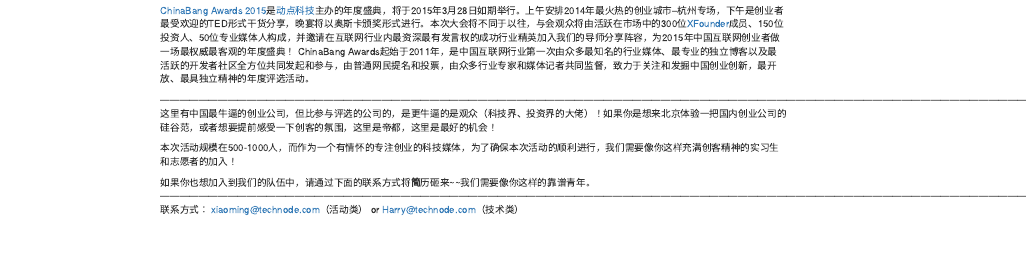
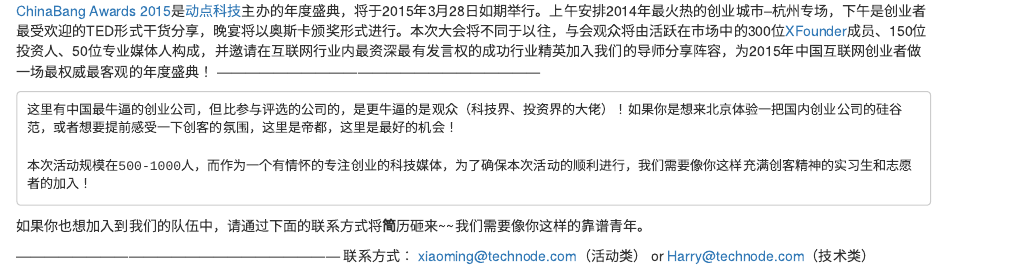
Before and after one commit to harryprince/Blog, an R Markdown document (ChinaBang2015-Recruitment.Rmd): the page in a window 1100 px wide, from 90 px down before the commit and from 130 px down after it, so that both start at the same text. Rendered offline with R 4.5, knitr and Pandoc, with nearby package versions.

Commit message:
修改格式

````diff
--- a/ChinaBang2015-Recruitment.Rmd
+++ b/ChinaBang2015-Recruitment.Rmd
@@ -6,15 +6,15 @@
 ---
 
 [ChinaBang Awards 2015](http://chinabang.technode.com)是[动点科技](http://cn.technode.com)主办的年度盛典，将于2015年3月28日如期举行。上午安排2014年最火热的创业城市–杭州专场，下午是创业者最受欢迎的TED形式干货分享，晚宴将以奥斯卡颁奖形式进行。本次大会将不同于以往，与会观众将由活跃在市场中的300位[XFounder](http://xfounder.com)成员、150位投资人、50位专业媒体人构成，并邀请在互联网行业内最资深最有发言权的成功行业精英加入我们的导师分享阵容，为2015年中国互联网创业者做一场最权威最客观的年度盛典！
-ChinaBang Awards起始于2011年，是中国互联网行业第一次由众多最知名的行业媒体、最专业的独立博客以及最活跃的开发者社区全方位共同发起和参与，由普通网民提名和投票，由众多行业专家和媒体记者共同监督，致力于关注和发掘中国创业创新，最开放、最具独立精神的年度评选活动。
-
-————————————————————————————————————————————————————————————————————————————————————————————————————————————
+———————————————————————
+```
 这里有中国最牛逼的创业公司，但比参与评选的公司的，是更牛逼的是观众（科技界、投资界的大佬）！如果你是想来北京体验一把国内创业公司的硅谷范，或者想要提前感受一下创客的氛围，这里是帝都，这里是最好的机会！
 
 本次活动规模在500-1000人，而作为一个有情怀的专注创业的科技媒体，为了确保本次活动的顺利进行，我们需要像你这样充满创客精神的实习生和志愿者的加入！
+```
+如果你也想加入到我们的队伍中，请通过下面的联系方式将**简**历砸来~~我们需要像你这样的靠谱青年。
 
-如果你也想加入到我们的队伍中，请通过下面的联系方式将**简**历砸来~~我们需要像你这样的靠谱青年。
-————————————————————————————————————————————————————————————————————————————————————————————————————————————
+———————————————————————
 联系方式：
 xiaoming@technode.com（活动类）
 or
````
